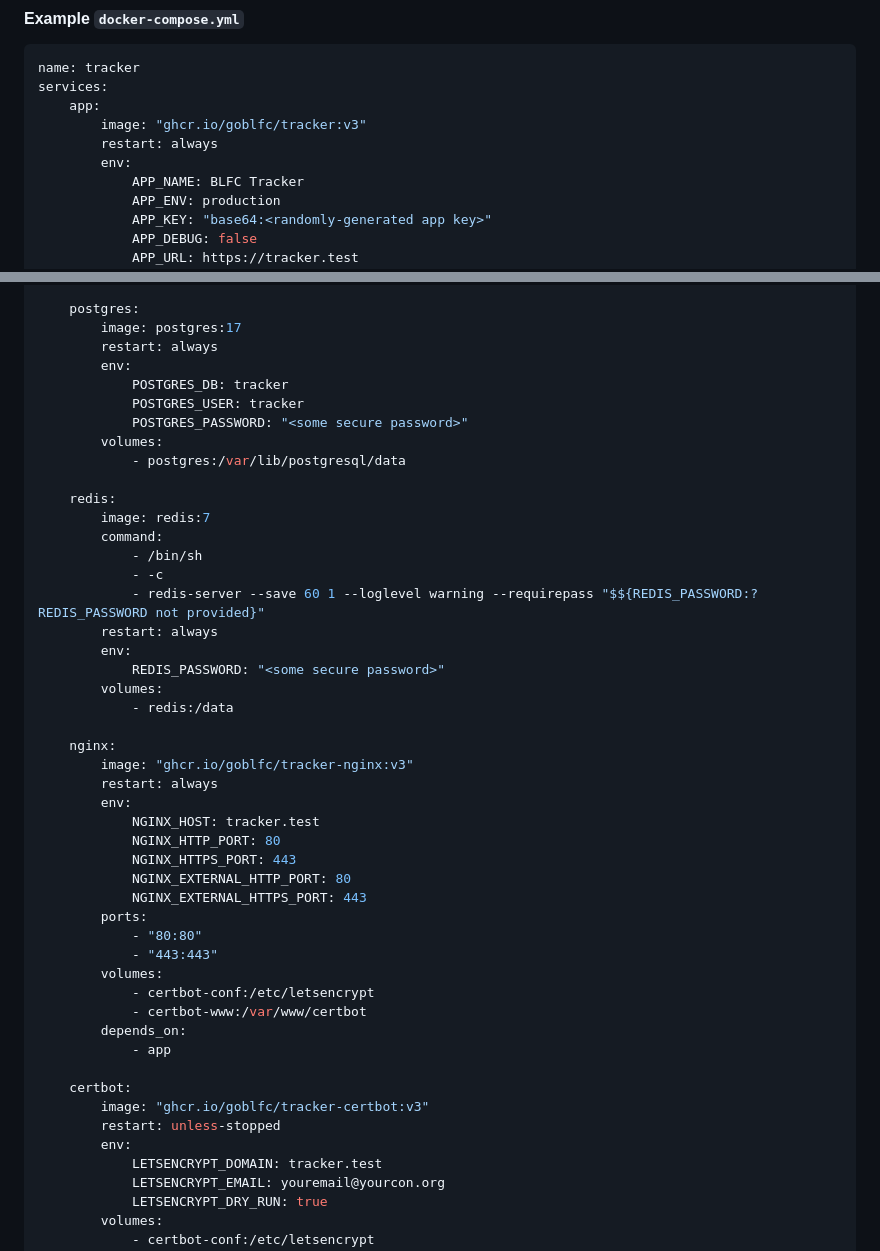
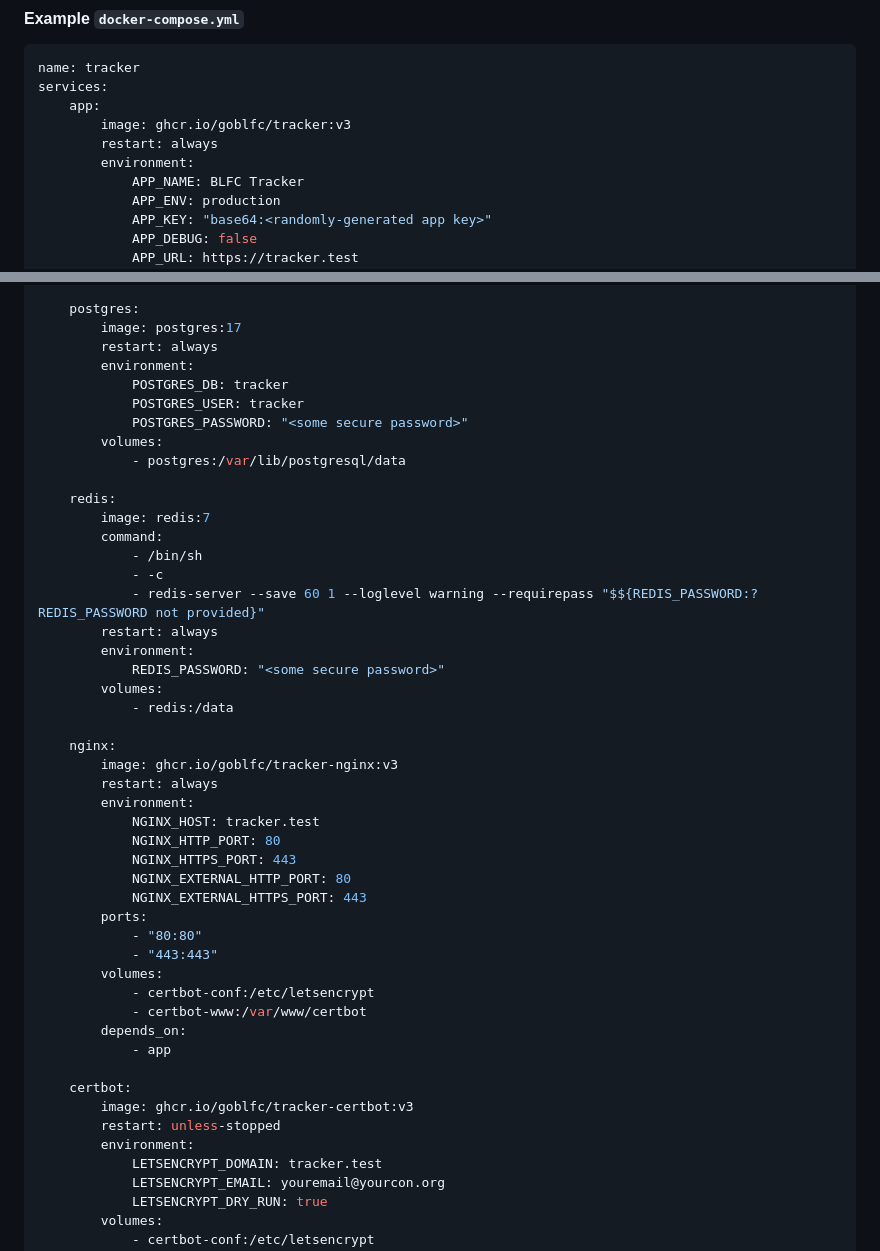
Before and after one commit to GoBLFC/Tracker, a Markdown page: wiki/Setup-(Docker).md, 2 parts joined by grey strips. Rendered like a GitHub page.

Commit message:
Fix example Compose file env vars

```diff
--- a/wiki/Setup-(Docker).md
+++ b/wiki/Setup-(Docker).md
@@ -77,9 +77,9 @@ With a single Compose file, you can configure and control all of the necessary c
 name: tracker
 services:
     app:
-        image: "ghcr.io/goblfc/tracker:v3"
+        image: ghcr.io/goblfc/tracker:v3
         restart: always
-        env:
+        environment:
             APP_NAME: BLFC Tracker
             APP_ENV: production
             APP_KEY: "base64:<randomly-generated app key>"
@@ -118,7 +118,7 @@ services:
     postgres:
         image: postgres:17
         restart: always
-        env:
+        environment:
             POSTGRES_DB: tracker
             POSTGRES_USER: tracker
             POSTGRES_PASSWORD: "<some secure password>"
@@ -132,15 +132,15 @@ services:
             - -c
             - redis-server --save 60 1 --loglevel warning --requirepass "$${REDIS_PASSWORD:?REDIS_PASSWORD not provided}"
         restart: always
-        env:
+        environment:
             REDIS_PASSWORD: "<some secure password>"
         volumes:
             - redis:/data
 
     nginx:
-        image: "ghcr.io/goblfc/tracker-nginx:v3"
+        image: ghcr.io/goblfc/tracker-nginx:v3
         restart: always
-        env:
+        environment:
             NGINX_HOST: tracker.test
             NGINX_HTTP_PORT: 80
             NGINX_HTTPS_PORT: 443
@@ -156,9 +156,9 @@ services:
             - app
 
     certbot:
-        image: "ghcr.io/goblfc/tracker-certbot:v3"
+        image: ghcr.io/goblfc/tracker-certbot:v3
         restart: unless-stopped
-        env:
+        environment:
             LETSENCRYPT_DOMAIN: tracker.test
             LETSENCRYPT_EMAIL: youremail@yourcon.org
             LETSENCRYPT_DRY_RUN: true
```
